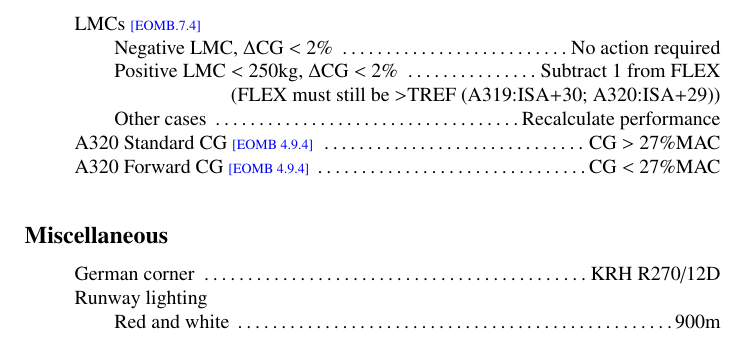
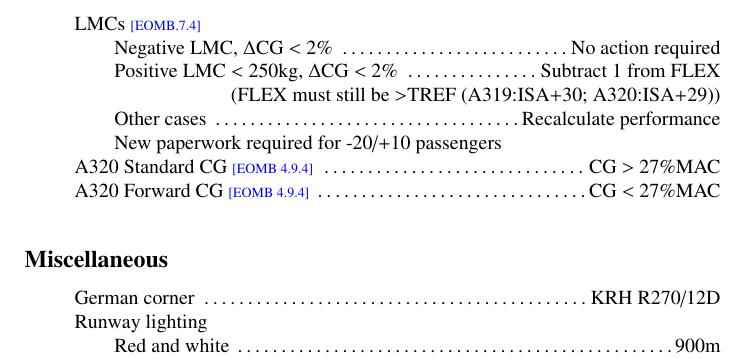
Before and after one commit to JonHurst/airbus-technical, a LaTeX document (numbers.tex): part of page 10 of 18, cut so that both start at the same text. Compiled offline with pdfLaTeX.

Commit message:
Added restriction requiring new paperwork for -20/+10 passengers

```diff
--- a/numbers.tex
+++ b/numbers.tex
@@ -471,6 +471,7 @@
 \iitem Positive LMC < 250kg, $\Delta$CG < 2\% \dotfill Subtract 1 from FLEX
 \iitem \hfill (FLEX must still be >TREF (A319:ISA+30; A320:ISA+29))
 \iitem Other cases \dotfill Recalculate performance
+\iitem New paperwork required for -20/+10 passengers
 \item A320 Standard CG \ref{EOMB 4.9.4} \dotfill CG > 27\%MAC
 \item A320 Forward CG \ref{EOMB 4.9.4} \dotfill CG < 27\%MAC
 }
```
